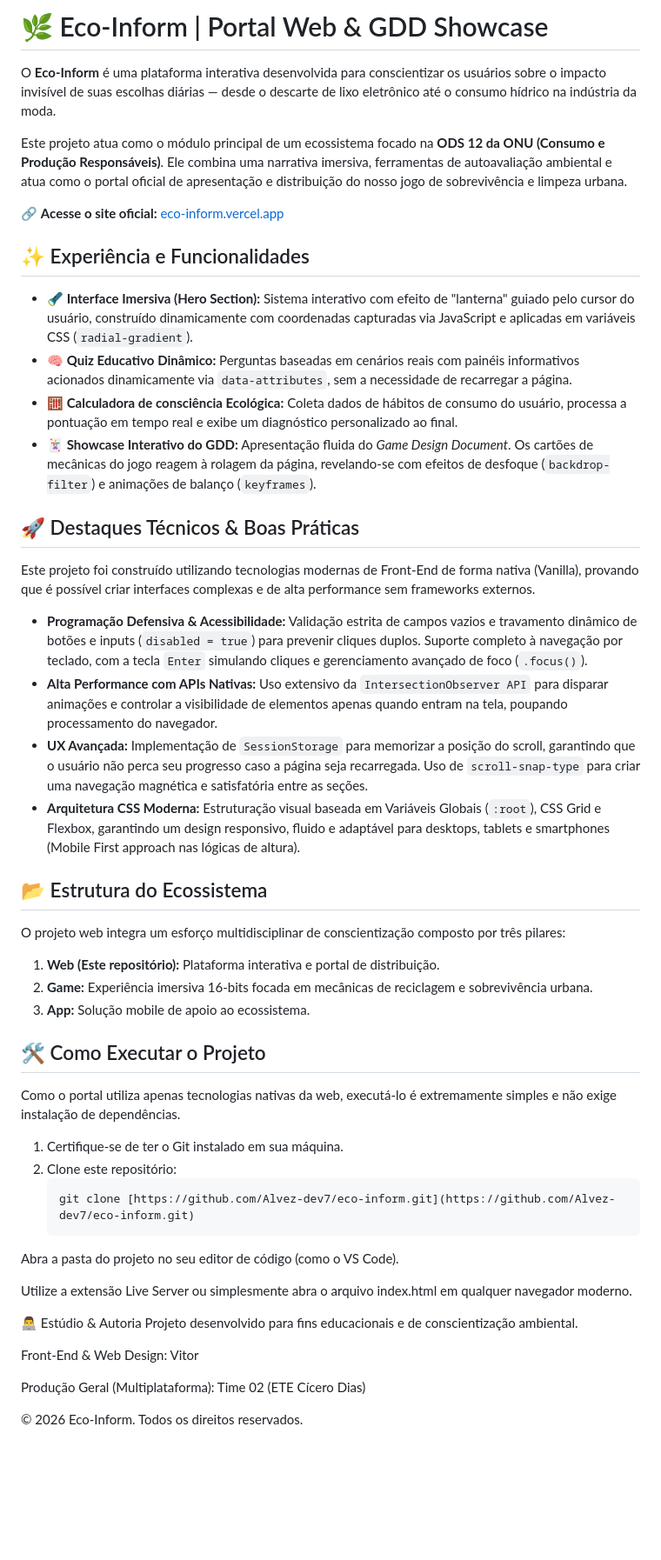
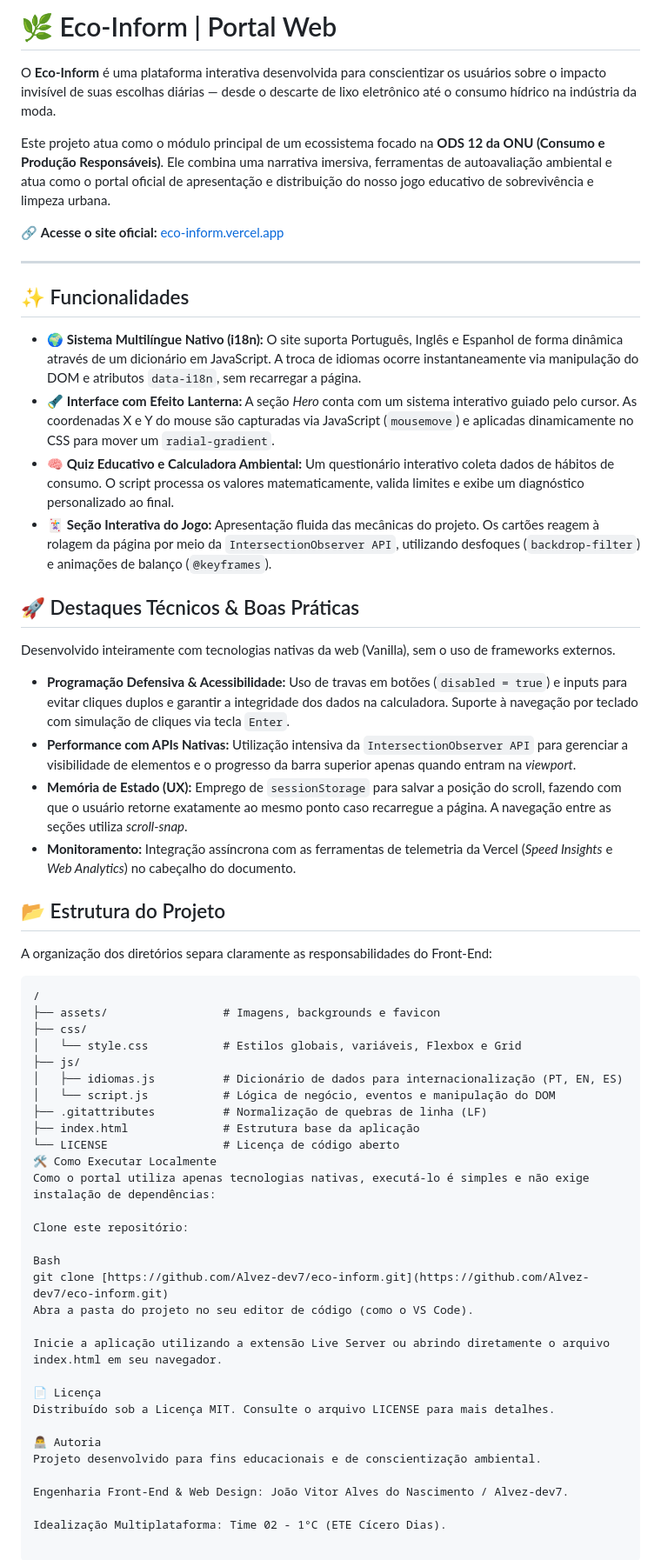
Before and after one commit to Alvez-dev7/Eco-Inform, a Markdown page: README.md, the part around the change. Shown at 87% size. Drawn GitHub-style; blank space fills up the shorter version.

Commit message:
Atualizações no readme

````diff
--- a/README.md
+++ b/README.md
@@ -1,54 +1,61 @@
-# 🌿 Eco-Inform | Portal Web & GDD Showcase
+# 🌿 Eco-Inform | Portal Web
 
 O **Eco-Inform** é uma plataforma interativa desenvolvida para conscientizar os usuários sobre o impacto invisível de suas escolhas diárias — desde o descarte de lixo eletrônico até o consumo hídrico na indústria da moda.
 
-Este projeto atua como o módulo principal de um ecossistema focado na **ODS 12 da ONU (Consumo e Produção Responsáveis)**. Ele combina uma narrativa imersiva, ferramentas de autoavaliação ambiental e atua como o portal oficial de apresentação e distribuição do nosso jogo de sobrevivência e limpeza urbana.
+Este projeto atua como o módulo principal de um ecossistema focado na **ODS 12 da ONU (Consumo e Produção Responsáveis)**. Ele combina uma narrativa imersiva, ferramentas de autoavaliação ambiental e atua como o portal oficial de apresentação e distribuição do nosso jogo educativo de sobrevivência e limpeza urbana.
 
 🔗 **Acesse o site oficial:** [eco-inform.vercel.app](https://eco-inform.vercel.app)
 
-## ✨ Experiência e Funcionalidades
+---
 
-* **🔦 Interface Imersiva (Hero Section):** Sistema interativo com efeito de "lanterna" guiado pelo cursor do usuário, construído dinamicamente com coordenadas capturadas via JavaScript e aplicadas em variáveis CSS (`radial-gradient`).
-* **🧠 Quiz Educativo Dinâmico:** Perguntas baseadas em cenários reais com painéis informativos acionados dinamicamente via `data-attributes`, sem a necessidade de recarregar a página.
-* **🧮 Calculadora de consciência Ecológica:** Coleta dados de hábitos de consumo do usuário, processa a pontuação em tempo real e exibe um diagnóstico personalizado ao final.
-* **🃏 Showcase Interativo do GDD:** Apresentação fluida do *Game Design Document*. Os cartões de mecânicas do jogo reagem à rolagem da página, revelando-se com efeitos de desfoque (`backdrop-filter`) e animações de balanço (`keyframes`).
+## ✨ Funcionalidades
 
+*   🌍 **Sistema Multilíngue Nativo (i18n):** O site suporta Português, Inglês e Espanhol de forma dinâmica através de um dicionário em JavaScript. A troca de idiomas ocorre instantaneamente via manipulação do DOM e atributos `data-i18n`, sem recarregar a página.
+*   🔦 **Interface com Efeito Lanterna:** A seção *Hero* conta com um sistema interativo guiado pelo cursor. As coordenadas X e Y do mouse são capturadas via JavaScript (`mousemove`) e aplicadas dinamicamente no CSS para mover um `radial-gradient`.
+*   🧠 **Quiz Educativo e Calculadora Ambiental:** Um questionário interativo coleta dados de hábitos de consumo. O script processa os valores matematicamente, valida limites e exibe um diagnóstico personalizado ao final.
+*   🃏 **Seção Interativa do Jogo:** Apresentação fluida das mecânicas do projeto. Os cartões reagem à rolagem da página por meio da `IntersectionObserver API`, utilizando desfoques (`backdrop-filter`) e animações de balanço (`@keyframes`).
 
 ## 🚀 Destaques Técnicos & Boas Práticas
 
-Este projeto foi construído utilizando tecnologias modernas de Front-End de forma nativa (Vanilla), provando que é possível criar interfaces complexas e de alta performance sem frameworks externos.
+Desenvolvido inteiramente com tecnologias nativas da web (Vanilla), sem o uso de frameworks externos.
 
-* **Programação Defensiva & Acessibilidade:** Validação estrita de campos vazios e travamento dinâmico de botões e inputs (`disabled = true`) para prevenir cliques duplos. Suporte completo à navegação por teclado, com a tecla `Enter` simulando cliques e gerenciamento avançado de foco (`.focus()`).
-* **Alta Performance com APIs Nativas:** Uso extensivo da `IntersectionObserver API` para disparar animações e controlar a visibilidade de elementos apenas quando entram na tela, poupando processamento do navegador.
-* **UX Avançada:** Implementação de `SessionStorage` para memorizar a posição do scroll, garantindo que o usuário não perca seu progresso caso a página seja recarregada. Uso de `scroll-snap-type` para criar uma navegação magnética e satisfatória entre as seções.
-* **Arquitetura CSS Moderna:** Estruturação visual baseada em Variáveis Globais (`:root`), CSS Grid e Flexbox, garantindo um design responsivo, fluido e adaptável para desktops, tablets e smartphones (Mobile First approach nas lógicas de altura).
+*   **Programação Defensiva & Acessibilidade:** Uso de travas em botões (`disabled = true`) e inputs para evitar cliques duplos e garantir a integridade dos dados na calculadora. Suporte à navegação por teclado com simulação de cliques via tecla `Enter`.
+*   **Performance com APIs Nativas:** Utilização intensiva da `IntersectionObserver API` para gerenciar a visibilidade de elementos e o progresso da barra superior apenas quando entram na *viewport*.
+*   **Memória de Estado (UX):** Emprego de `sessionStorage` para salvar a posição do scroll, fazendo com que o usuário retorne exatamente ao mesmo ponto caso recarregue a página. A navegação entre as seções utiliza *scroll-snap*.
+*   **Monitoramento:** Integração assíncrona com as ferramentas de telemetria da Vercel (*Speed Insights* e *Web Analytics*) no cabeçalho do documento.
 
+## 📂 Estrutura do Projeto
 
-## 📂 Estrutura do Ecossistema
+A organização dos diretórios separa claramente as responsabilidades do Front-End:
 
-O projeto web integra um esforço multidisciplinar de conscientização composto por três pilares:
-1. **Web (Este repositório):** Plataforma interativa e portal de distribuição.
-2. **Game:** Experiência imersiva 16-bits focada em mecânicas de reciclagem e sobrevivência urbana.
-3. **App:** Solução mobile de apoio ao ecossistema.
+```text
+/
+├── assets/                 # Imagens, backgrounds e favicon
+├── css/
+│   └── style.css           # Estilos globais, variáveis, Flexbox e Grid
+├── js/
+│   ├── idiomas.js          # Dicionário de dados para internacionalização (PT, EN, ES)
+│   └── script.js           # Lógica de negócio, eventos e manipulação do DOM
+├── .gitattributes          # Normalização de quebras de linha (LF)
+├── index.html              # Estrutura base da aplicação
+└── LICENSE                 # Licença de código aberto
+🛠️ Como Executar Localmente
+Como o portal utiliza apenas tecnologias nativas, executá-lo é simples e não exige instalação de dependências:
 
+Clone este repositório:
 
-## 🛠️ Como Executar o Projeto
-
-Como o portal utiliza apenas tecnologias nativas da web, executá-lo é extremamente simples e não exige instalação de dependências.
-
-1. Certifique-se de ter o Git instalado em sua máquina.
-2. Clone este repositório:
-   ```bash
-   git clone [https://github.com/Alvez-dev7/eco-inform.git](https://github.com/Alvez-dev7/eco-inform.git)
+Bash
+git clone [https://github.com/Alvez-dev7/eco-inform.git](https://github.com/Alvez-dev7/eco-inform.git)
 Abra a pasta do projeto no seu editor de código (como o VS Code).
 
-Utilize a extensão Live Server ou simplesmente abra o arquivo index.html em qualquer navegador moderno.
+Inicie a aplicação utilizando a extensão Live Server ou abrindo diretamente o arquivo index.html em seu navegador.
 
-👨‍💻 Estúdio & Autoria
+📄 Licença
+Distribuído sob a Licença MIT. Consulte o arquivo LICENSE para mais detalhes.
+
+👨‍💻 Autoria
 Projeto desenvolvido para fins educacionais e de conscientização ambiental.
 
-Front-End & Web Design: Vitor
+Engenharia Front-End & Web Design: João Vitor Alves do Nascimento / Alvez-dev7.
 
-Produção Geral (Multiplataforma): Time 02 (ETE Cícero Dias)
-
-© 2026 Eco-Inform. Todos os direitos reservados.
+Idealização Multiplataforma: Time 02 - 1°C (ETE Cícero Dias).
````
